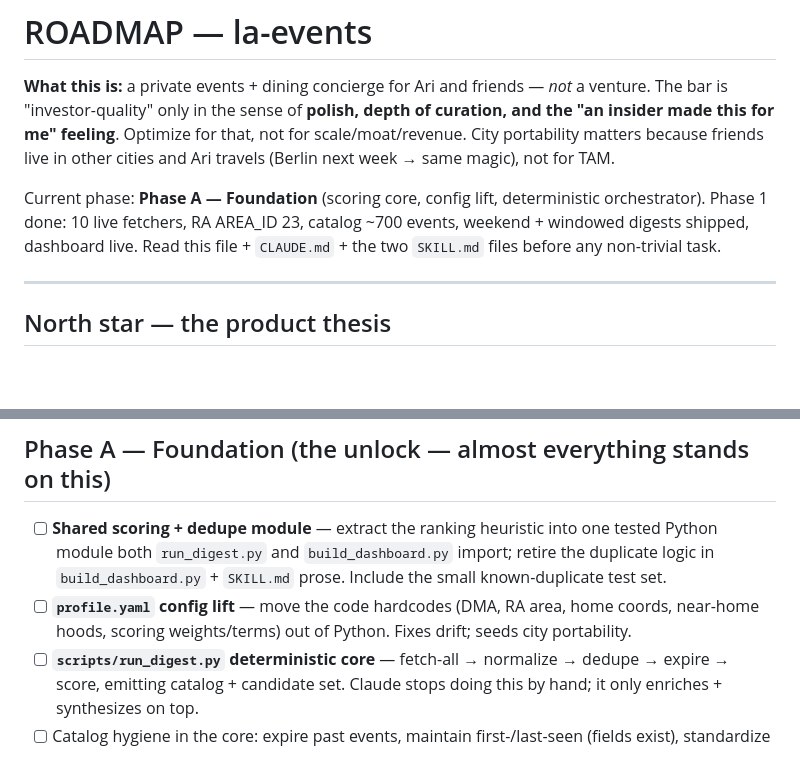
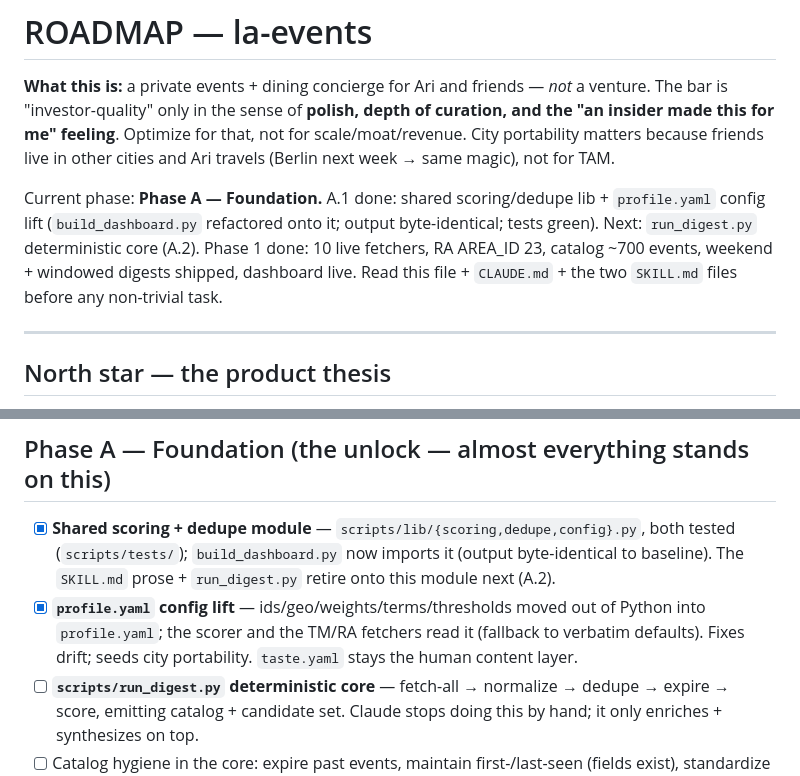
Before and after one commit to arinazari/la-events, a Markdown page: ROADMAP.md, 2 parts joined by grey strips. Drawn GitHub-style; blank space fills up the shorter version.

Commit message:
ROADMAP: mark Phase A.1 done (scoring/dedupe lib + profile.yaml lift)
Co-Authored-By: Claude Opus 4.8 <noreply@anthropic.com>
Claude-Session: https://claude.ai/code/session_01QV3BS3dvSJY7qz6mnDzdEx

```diff
--- a/ROADMAP.md
+++ b/ROADMAP.md
@@ -6,10 +6,11 @@ The bar is "investor-quality" only in the sense of **polish, depth of curation,
 City portability matters because friends live in other cities and Ari travels (Berlin next
 week → same magic), not for TAM.
 
-Current phase: **Phase A — Foundation** (scoring core, config lift, deterministic orchestrator).
-Phase 1 done: 10 live fetchers, RA AREA_ID 23, catalog ~700 events, weekend + windowed digests
-shipped, dashboard live. Read this file + `CLAUDE.md` + the two `SKILL.md` files before any
-non-trivial task.
+Current phase: **Phase A — Foundation.** A.1 done: shared scoring/dedupe lib + `profile.yaml`
+config lift (`build_dashboard.py` refactored onto it; output byte-identical; tests green). Next:
+`run_digest.py` deterministic core (A.2). Phase 1 done: 10 live fetchers, RA AREA_ID 23, catalog
+~700 events, weekend + windowed digests shipped, dashboard live. Read this file + `CLAUDE.md` +
+the two `SKILL.md` files before any non-trivial task.
 
 ---
 
@@ -91,11 +92,12 @@ portability.
 - [ ] Gmail "Events" label created; first promoter lists joined (6AM, Dirty Epic first)
 
 ## Phase A — Foundation (the unlock — almost everything stands on this)
-- [ ] **Shared scoring + dedupe module** — extract the ranking heuristic into one tested Python
-      module both `run_digest.py` and `build_dashboard.py` import; retire the duplicate logic in
-      `build_dashboard.py` + `SKILL.md` prose. Include the small known-duplicate test set.
-- [ ] **`profile.yaml` config lift** — move the code hardcodes (DMA, RA area, home coords,
-      near-home hoods, scoring weights/terms) out of Python. Fixes drift; seeds city portability.
+- [x] **Shared scoring + dedupe module** — `scripts/lib/{scoring,dedupe,config}.py`, both tested
+      (`scripts/tests/`); `build_dashboard.py` now imports it (output byte-identical to baseline).
+      The `SKILL.md` prose + `run_digest.py` retire onto this module next (A.2).
+- [x] **`profile.yaml` config lift** — ids/geo/weights/terms/thresholds moved out of Python into
+      `profile.yaml`; the scorer and the TM/RA fetchers read it (fallback to verbatim defaults).
+      Fixes drift; seeds city portability. `taste.yaml` stays the human content layer.
 - [ ] **`scripts/run_digest.py` deterministic core** — fetch-all → normalize → dedupe → expire →
       score, emitting catalog + candidate set. Claude stops doing this by hand; it only enriches +
       synthesizes on top.
```
